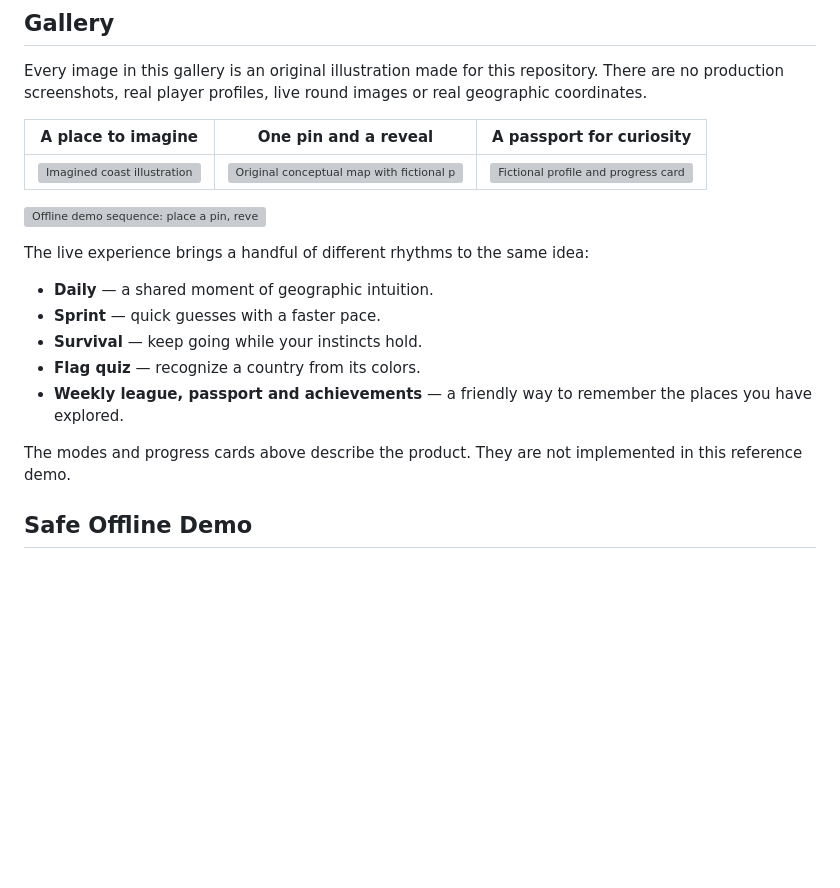
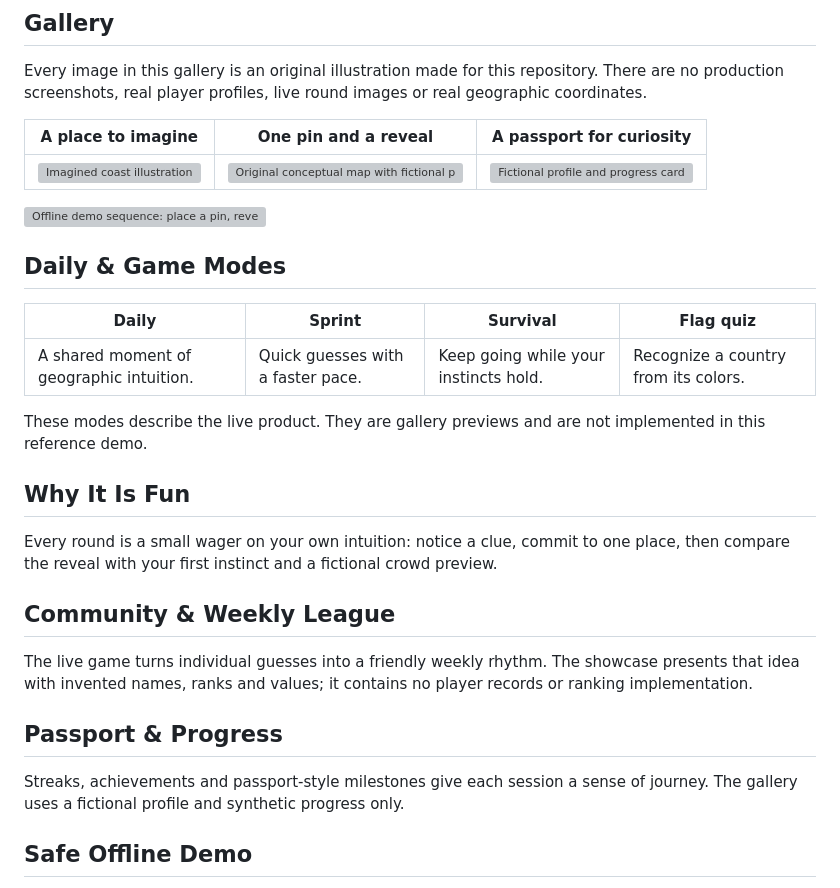
Before and after one commit to ikerperez12/1-click-world-showcase, a Markdown page: README.md, the part around the change. Rendered like a GitHub page; blank space fills up the shorter version; grey boxes are pictures that could not be loaded.

```diff
--- a/README.md
+++ b/README.md
@@ -24,15 +24,25 @@ Every image in this gallery is an original illustration made for this repository
 
 ![Offline demo sequence: place a pin, reveal an imagined place](public/gallery/gameplay.gif)
 
-The live experience brings a handful of different rhythms to the same idea:
+## Daily & Game Modes
 
-- **Daily** — a shared moment of geographic intuition.
-- **Sprint** — quick guesses with a faster pace.
-- **Survival** — keep going while your instincts hold.
-- **Flag quiz** — recognize a country from its colors.
-- **Weekly league, passport and achievements** — a friendly way to remember the places you have explored.
+| Daily | Sprint | Survival | Flag quiz |
+| --- | --- | --- | --- |
+| A shared moment of geographic intuition. | Quick guesses with a faster pace. | Keep going while your instincts hold. | Recognize a country from its colors. |
 
-The modes and progress cards above describe the product. They are not implemented in this reference demo.
+These modes describe the live product. They are gallery previews and are not implemented in this reference demo.
+
+## Why It Is Fun
+
+Every round is a small wager on your own intuition: notice a clue, commit to one place, then compare the reveal with your first instinct and a fictional crowd preview.
+
+## Community & Weekly League
+
+The live game turns individual guesses into a friendly weekly rhythm. The showcase presents that idea with invented names, ranks and values; it contains no player records or ranking implementation.
+
+## Passport & Progress
+
+Streaks, achievements and passport-style milestones give each session a sense of journey. The gallery uses a fictional profile and synthetic progress only.
 
 ## Safe Offline Demo
 
```
Also changed, not shown: README.es.md (+17 -7 lines).
